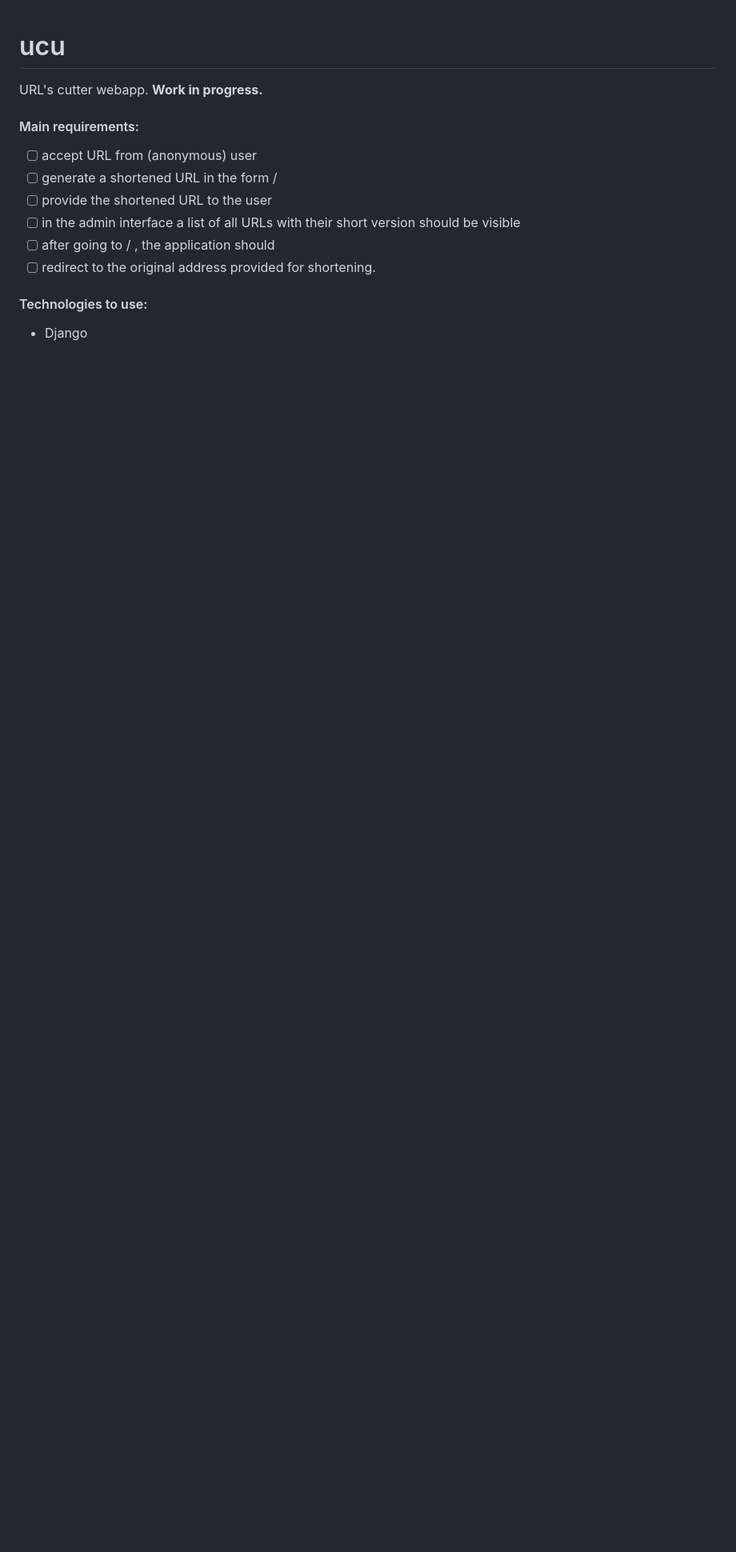
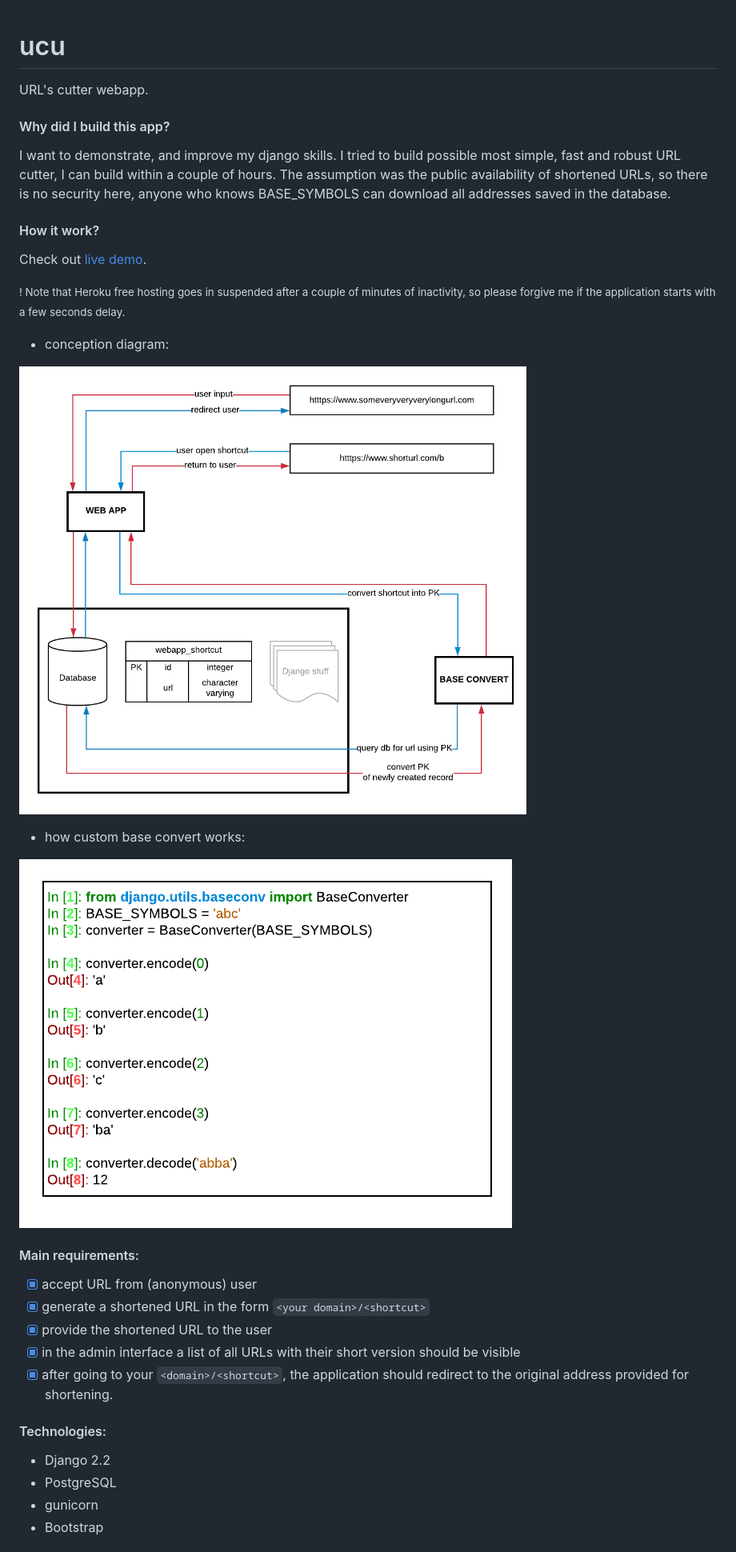
Before and after one commit to jtertil/ucu, a Markdown page: README.md, the part around one of its changes. Shown at 80% size. GitHub-like rendering; pictures changed too: doc/convert.png (added), doc/ucu_cocneption_diagram.png (added); blank space fills up the shorter version.

```diff
--- a/README.md
+++ b/README.md
@@ -1,14 +1,36 @@
 # ucu
-URL's cutter webapp. **Work in progress.**
+URL's cutter webapp.
+
+#### Why did I build this app?
+I want to demonstrate, and improve my django skills.
+I tried to build possible most simple, fast and robust URL cutter, I can build within a couple of hours.
+The assumption was the public availability of shortened URLs,
+so there is no security here, anyone who knows BASE_SYMBOLS can download all addresses saved in the database.
+
+#### How it work?
+Check out [live demo](https://ucu.herokuapp.com/).
+
+<small>! Note that Heroku free hosting goes in suspended after a couple of minutes of inactivity,
+so please forgive me if the application starts with a few seconds delay.</small>
+
+ * conception diagram:
+
+![conception diagram](doc/ucu_cocneption_diagram.png)
+
+ * how custom base convert works:
+
+![convert](doc/convert.png)
 
 #### Main requirements:
- - [ ] accept URL from (anonymous) user
- - [ ] generate a shortened URL in the form <your domain> / <shortcut>
- - [ ] provide the shortened URL to the user
- - [ ] in the admin interface a list of all URLs with their short version should be visible
- - [ ] after going to <your domain> / <shortcut>, the application should
- - [ ] redirect to the original address provided for shortening.
+ - [x] accept URL from (anonymous) user
+ - [x] generate a shortened URL in the form `<your domain>/<shortcut>`
+ - [x] provide the shortened URL to the user
+ - [x] in the admin interface a list of all URLs with their short version should be visible
+ - [x] after going to your `<domain>/<shortcut>`, the application should redirect to the original address provided for shortening.
 
-#### Technologies to use:
- * Django
+#### Technologies:
+ * Django 2.2
+ * PostgreSQL
+ * gunicorn
+ * Bootstrap
 
```
Also changed, not shown: other parts of README.md (+6 -3 lines), 7 other files.
